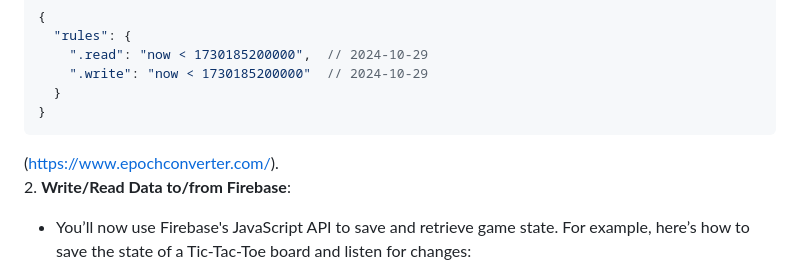
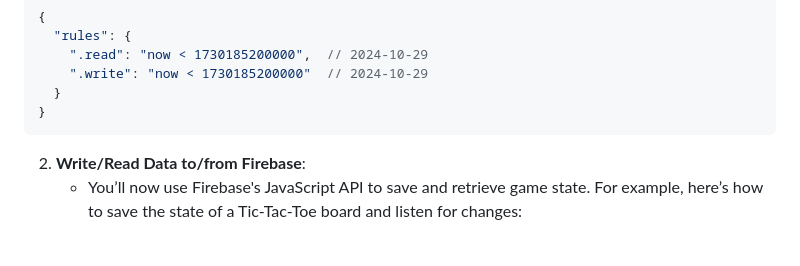
Before and after one commit to lwear/FirebaseTicTacToe, a Markdown page: NewREADME.md, the part around one of its changes. Drawn GitHub-style.

````diff
--- a/NewREADME.md
+++ b/NewREADME.md
@@ -74,7 +74,7 @@ Set your Database Rules for public read/write during development using this JSON
   }
 }
 ```
-(https://www.epochconverter.com/).
+
 2. **Write/Read Data to/from Firebase**:
    * You’ll now use Firebase's JavaScript API to save and retrieve game state. For example, here’s how to save the state of a Tic-Tac-Toe board and listen for changes:
 
````
Also changed, not shown: other parts of NewREADME.md (+1 -1 lines).
